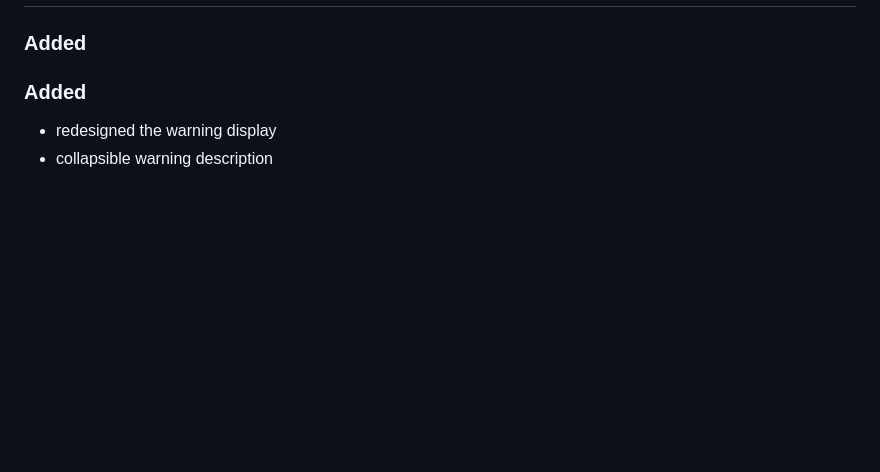
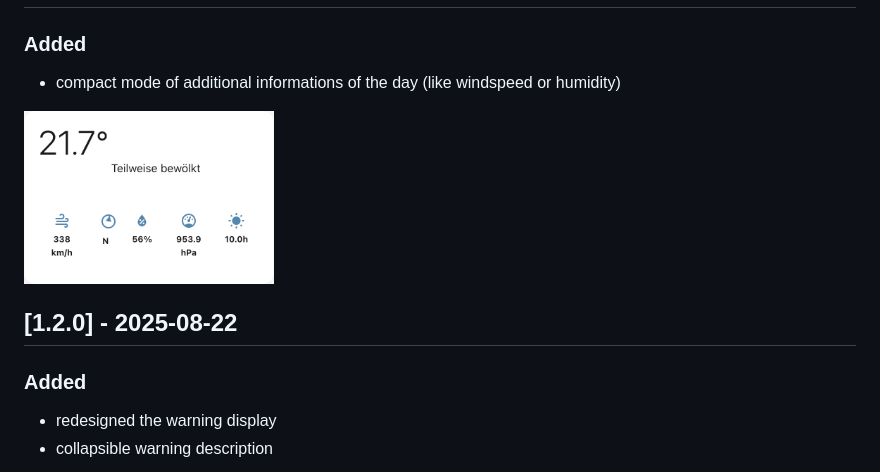
Before and after one commit to dmoo500/ha-swissweather-card, a Markdown page: CHANGELOG.md, the part around one of its changes. GitHub-like rendering; pictures changed too: docs/images/compact-mode.png (added); blank space fills up the shorter version.

```diff
--- a/CHANGELOG.md
+++ b/CHANGELOG.md
@@ -4,5 +4,10 @@
 
 ### Added
+- compact mode of additional informations of the day (like windspeed or humidity)
+
+<img src="docs/images/compact-mode.png" width="250" />
+
+## [1.2.0] - 2025-08-22
 
 ### Added
 - redesigned the warning display
```
Also changed, not shown: other parts of CHANGELOG.md (+1 -1 lines), README.md (+13 -0 lines), 7 other files.
